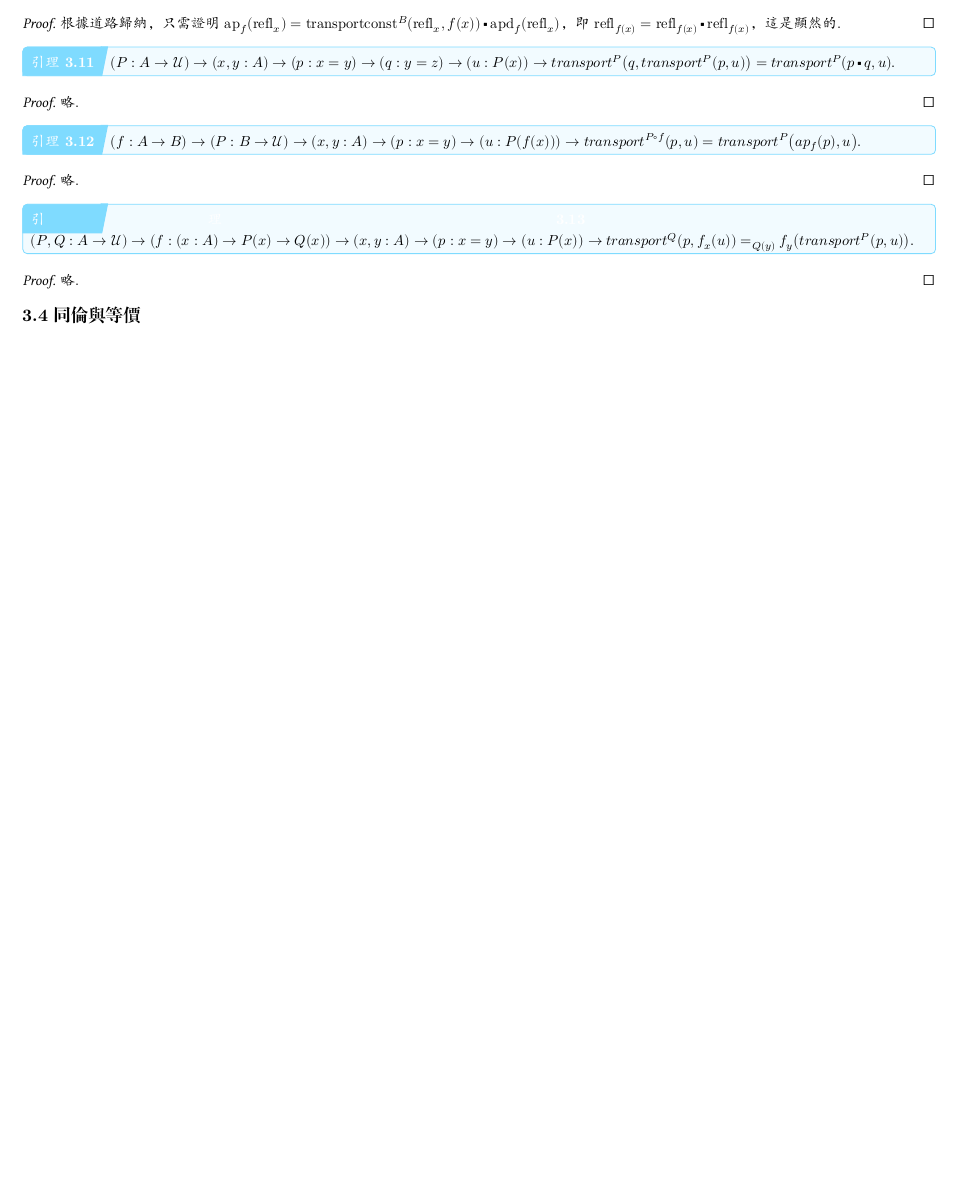
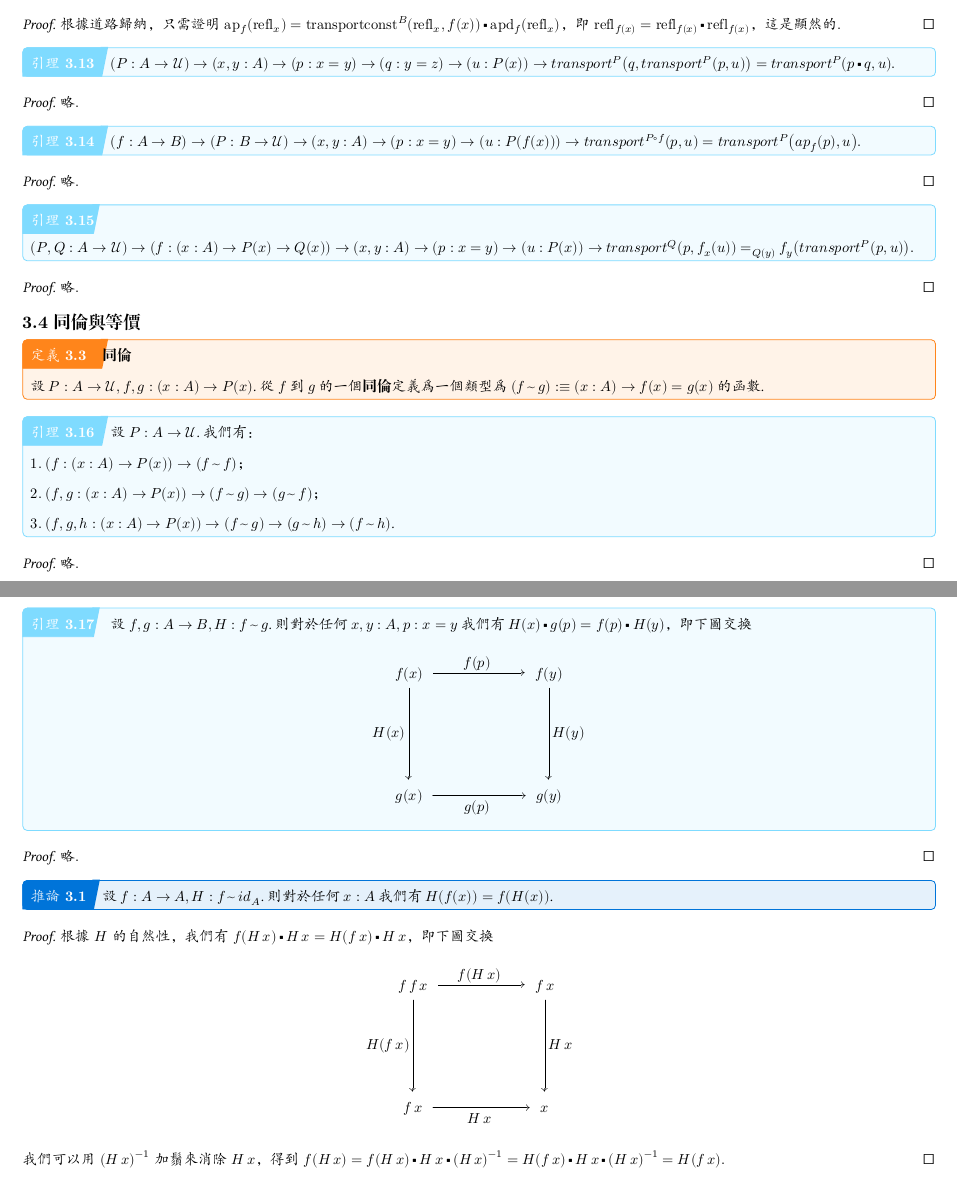
Before and after one commit to jojoid/HoTT, a Typst document (hott.typ): part of page 13 of 13 before the commit and two parts of pages 13 and 14 of 14 after it, the two joined at a grey line, cut so that both start at the same text, the shorter picture padded with empty space. The pictures show the PDF file hott.pdf that the author committed with the source.

Commit message:
位於分支 main  您的分支與上游分支 'origin/main' 一致。
 要提交的變更：
	修改：     hott.pdf
	修改：     hott.typ
	修改：     typreset/utils/thm-envs.typ

```diff
--- a/hott.typ
+++ b/hott.typ
@@ -802,3 +804,21 @@
   因此，應用 $3$ 此道路歸納，我們就得到了想要的類型的函數.
 ]
 
+#lemma[
+  *加鬚*
+
+  $1.$ 對於任何 $a, b, c : A, p, q : a = b$，我們可以構造函數 *$"_" op(square.filled.tiny_r) "_"$* $: (p = q) -> (r: b = c) -> (p op(square.filled.tiny) r = q op(square.filled.tiny) r), alpha op(square.filled.tiny_r) "refl"_b :eq.triple "ru"_p^(-1) op(square.filled.tiny) alpha op(square.filled.tiny) "ru"_q$；
+
+  $2.$ 對於任何 $a, b, c : A, q, r : b = c$，我們可以構造函數 *$"_" op(square.filled.tiny_l) "_"$* $: (p: a = b) -> (q = r) -> (p op(square.filled.tiny) q = p op(square.filled.tiny) r), "refl"_b op(square.filled.tiny_l) beta :eq.triple "lu"_q^(-1) op(square.filled.tiny) beta op(square.filled.tiny) "lu"_r$.
+]
+
+#proof[
+  略.
+]
+
+#lemma[
+  對於任何 $a, b, c : A, p, q : a = b, r, s : b = c, alpha: p = q, beta: r = s$，我們有 $(alpha op(square.filled.tiny_r) r) op(square.filled.tiny) (q op(square.filled.tiny_l) beta) = (p op(square.filled.tiny_l) beta) op(square.filled.tiny) (alpha op(square.filled.tiny_r) s)$.
+]
+
+#proof[
+  略.
@@ -805,3 +836,6 @@
+  略.
+]
+
 #definition[
   設 $A: cal(U), a: A$. 序偶 $(A, a) : (A: cal(U)) times A$ 稱爲一個*有點類型*，$a$ 稱爲它的*基點*. 類型 $(A: cal(U)) times A$ 記爲 $cal(U)_circle.filled.small$.
 ]
@@ -936,3 +975,28 @@
 ]
 
 == *同倫與等價*
+
+#definition[
+  *同倫*
+
+  設 $P: A -> cal(U), f, g : (x: A) -> P(x)$. 從 $f$ 到 $g$ 的一個*同倫*定義爲一個類型爲 $(f op(~) g) :eq.triple (x: A) -> f(x) = g(x)$ 的函數.
+]
+
+#lemma[
+  設 $P: A -> cal(U)$. 我們有：
+
+  $1.$ $(f: (x: A) -> P(x)) -> (f op(~) f)$；
+
+  $2.$ $(f, g : (x: A) -> P(x)) -> (f op(~) g) -> (g op(~) f)$；
+
+  $3.$ $(f, g, h : (x: A) -> P(x)) -> (f op(~) g) -> (g op(~) h) -> (f op(~) h)$.
+]
+
+#proof[
+  略.
+]
+
+#lemma[
+  設 $f, g : A -> B, H: f op(~) g$. 則對於任何 $x, y : A, p: x = y$ 我們有 $H(x) op(square.filled.tiny) g(p) = f(p) op(square.filled.tiny) H(y)$，即下圖交換
+
+  #align(
@@ -938,0 +1016,11 @@
+  略.
+]
+
+#corollary[
+  設 $f: A -> A, H: f op(~) op("id"_A)$. 則對於任何 $x: A$ 我們有 $H(f(x)) = f(H(x))$.
+]
+
+#proof[
+  根據 $H$ 的自然性，我們有 $f(op(H) x) op(square.filled.tiny) op(H) x = H(op(f) x) op(square.filled.tiny) op(H) x$，即下圖交換
+
+  #align(
@@ -938,0 +1034,6 @@
+      arr((0,1), (1,1), $op(H) x$),
+    )
+  )
+
+  我們可以用 $(op(H) x)^(-1)$ 加鬚來消除 $op(H) x$，得到 $f(op(H) x) = f(op(H) x) op(square.filled.tiny) op(H) x op(square.filled.tiny) (op(H) x)^(-1) = H(op(f) x) op(square.filled.tiny) op(H) x op(square.filled.tiny) (op(H) x)^(-1) = H(op(f) x)$.
+]
```
Also changed, not shown: typreset/utils/thm-envs.typ (+2 -2 lines), hott.pdf, hott.typ (38 more changed lines).
